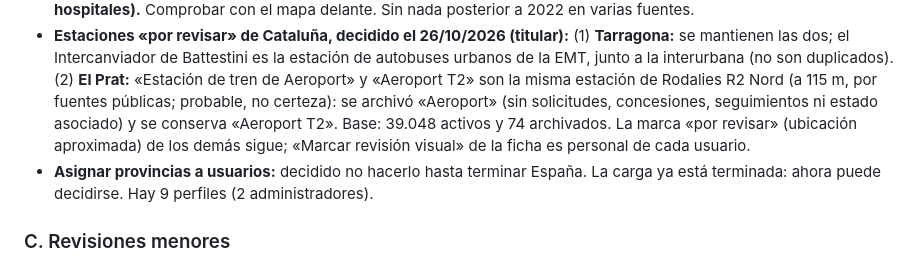
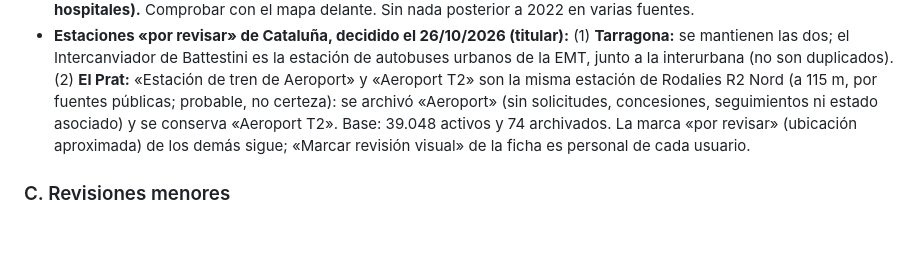
Before and after one commit to danytf/mapas, a Markdown page: docs/traspaso/PENDIENTES_CARGA_NACIONAL.md, the part around the change. GitHub-like rendering; blank space fills up the shorter version.

Commit message:
docs: asignar provincias a usuarios deja de ser pendiente (lo hara el titular)
Co-Authored-By: Claude Sonnet 5.5 <noreply@anthropic.com>

```diff
--- a/docs/traspaso/PENDIENTES_CARGA_NACIONAL.md
+++ b/docs/traspaso/PENDIENTES_CARGA_NACIONAL.md
@@ -52,7 +52,6 @@ Resultado: **sin incidencias en los datos de los puntos.**
 - **Hospitales dudosos** (solo por el nombre, sin archivar): Castilla-La Mancha (Hospital Solimat, Instituto Valenciano de Oncología, Sanatorio de Alcohete, Instituto de Enfermedades Neurológicas), Aragón (Clínica Manzanera, Hospital Militar), Valencia (Instituto Social de la Marina - Casa del Mar, Hospital Centro Médico Acuario, Instituto de Traumatología Unión de Mutuas, Hospital Complementario de Segorbe), Galicia (Centro Oncolóxico de Galicia, Centro Materno Infantil Nosa Sra. de Belén, Hospital Naval, Sanatorio Hestia La Robleda, Hospital Montecelo y Hospital Gran Montecelo) y Castilla y León (Policlínica Santa Marta, Centro Hospitalario Benito Menni, San Juan de Dios en San Andrés del Rabanedo, Virgen del Mirón).
 - **Hospitales dudosos, decidido el 26/10/2026 (titular): se mantienen los 22, sin archivar.** Comprobados en fuentes públicas siete de ellos: Hospital Naval de Ferrol (hospital civil y militar integrado en el SERGAS), Hospital Militar de Zaragoza (hoy Hospital General de la Defensa, con convenio con Aragón), Virgen del Mirón de Soria (hospital público del Complejo Asistencial; su calle oficial es Carretera de Logroño 8, no Avenida), Sanatorio de Alcohete (unidad de salud mental en funcionamiento) y Hestia La Robleda (psiquiátrico activo) son centros reales. **Quedan en revisión, sin confirmar, Clínica Manzanera (Teruel; no se halló ninguna clínica con ese nombre en el pueblo) e Instituto Social de la Marina - Casa del Mar (Valencia; las Casas del Mar del ISM son centros administrativos y asistenciales, no hospitales).** Comprobar con el mapa delante. Sin nada posterior a 2022 en varias fuentes.
 - **Estaciones «por revisar» de Cataluña, decidido el 26/10/2026 (titular):** (1) **Tarragona:** se mantienen las dos; el Intercanviador de Battestini es la estación de autobuses urbanos de la EMT, junto a la interurbana (no son duplicados). (2) **El Prat:** «Estación de tren de Aeroport» y «Aeroport T2» son la misma estación de Rodalies R2 Nord (a 115 m, por fuentes públicas; probable, no certeza): se archivó «Aeroport» (sin solicitudes, concesiones, seguimientos ni estado asociado) y se conserva «Aeroport T2». Base: 39.048 activos y 74 archivados. La marca «por revisar» (ubicación aproximada) de los demás sigue; «Marcar revisión visual» de la ficha es personal de cada usuario.
-- **Asignar provincias a usuarios:** decidido no hacerlo hasta terminar España. La carga ya está terminada: ahora puede decidirse. Hay 9 perfiles (2 administradores).
 
 ### C. Revisiones menores
 - Prueba en un móvil real del plegado de «Puntos archivados» (comprobado en escritorio: sale cerrado) y del zoom mínimo del mapa (lo cubre `scripts/test-mapa-limites.mjs`).
```
Also changed, not shown: docs/traspaso/ROADMAP.md (+1 -1 lines).
